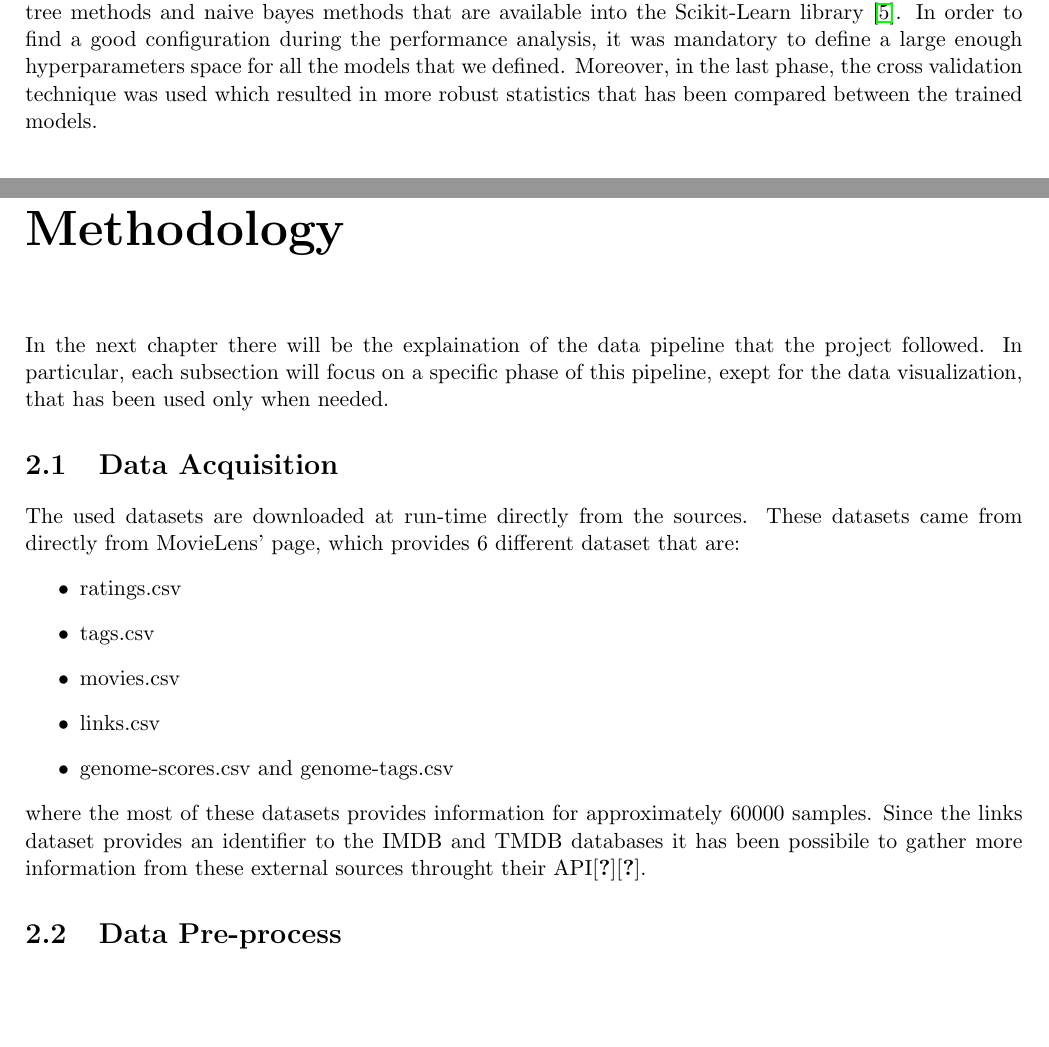
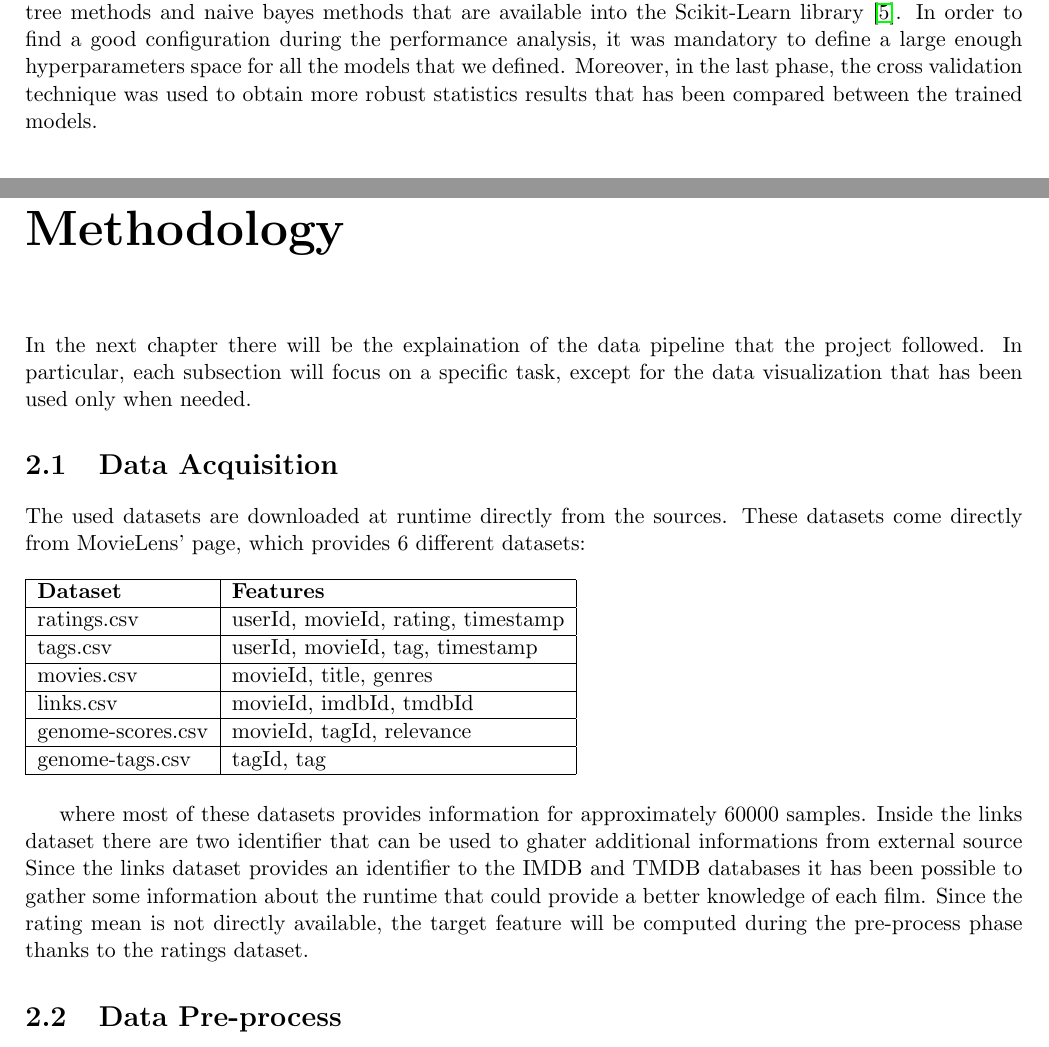
Before and after one commit to prushh/movie-lens-mlp, a LaTeX book (reports/main.tex, which reads reports/chapters/01_introduction.tex, reports/chapters/02_methodology.tex): two parts of pages 5 and 7 of 9, joined at a grey line, cut so that both start at the same text, the shorter picture padded with empty space. Compiled offline with pdfLaTeX.

Commit message:
Fix introduction, continue methodology chapter

```diff
--- a/reports/chapters/01_introduction.tex
+++ b/reports/chapters/01_introduction.tex
@@ -10,6 +10,6 @@ Consequently, the datasets were elaborated with the objective to generate a unif
 Afterwards, during the modelling phase we built an MLP model thanks to the PyTorch framework \cite{NEURIPS2019_9015}.
 In addition, we used other techniques like SVM, tree methods and naive bayes methods that are available into the Scikit-Learn library \cite{scikit-learn}.
 In order to find a good configuration during the performance analysis, it was mandatory to define a large enough hyperparameters space for all the models that we defined.
-Moreover, in the last phase, the cross validation technique was used which resulted in more robust statistics that has been compared between the trained models.
+Moreover, in the last phase, the cross validation technique was used to obtain more robust statistics results that has been compared between the trained models.
 
 \end{document}
--- a/reports/chapters/02_methodology.tex
+++ b/reports/chapters/02_methodology.tex
@@ -3,17 +3,39 @@
 \begin{document}
 
 \chapter{Methodology}
-In the next chapter there will be the explaination of the data pipeline that the project followed. In particular, each subsection will focus on a specific phase of this pipeline, exept for the data visualization, that has been used only when needed.
+In the next chapter there will be the explaination of the data pipeline that the project followed.
+In particular, each subsection will focus on a specific task, except for the data visualization that has been used only when needed.
+
 \section{Data Acquisition}
-The used datasets are downloaded at run-time directly from the sources. These datasets came from directly from MovieLens' page, which provides 6 different dataset that are:
-\begin{itemize}
-    \item ratings.csv
-    \item tags.csv
-    \item movies.csv
-    \item links.csv
-    \item genome-scores.csv and genome-tags.csv
-\end{itemize}
-where the most of these datasets provides information for approximately 60000 samples. Since the links dataset provides an identifier to the IMDB and TMDB databases it has been possibile to gather more information from these external sources throught their API\cite{API-TMDB}\cite{API-IMDB}.
+The used datasets are downloaded at runtime directly from the sources.
+These datasets come directly from MovieLens' page, which provides 6 different datasets:
+% TODO: think about, link README.txt
+\begin{table}[h]
+    \begin{tabular}{|l | l|}
+    \hline
+    \textbf{Dataset} & \textbf{Features} \\
+    \hline
+    ratings.csv &  userId, movieId, rating, timestamp\\
+    \hline
+    tags.csv &  userId, movieId, tag, timestamp\\
+    \hline
+    movies.csv &  movieId, title, genres\\
+    \hline
+    links.csv &  movieId, imdbId, tmdbId\\
+    \hline
+    genome-scores.csv &  movieId, tagId, relevance\\
+    \hline
+    genome-tags.csv & tagId, tag\\
+    \hline
+    \end{tabular}
+\end{table}
+
+where most of these datasets provides information for approximately 60000 samples.
+Inside the links dataset there are two identifier that can be used to ghater additional informations from external source
+Since the links dataset provides an identifier to the IMDB and TMDB databases it has been possible to gather some information about the runtime that could provide a better knowledge of each film.
+Since the rating mean is not directly available, the target feature will be computed during the pre-process phase thanks to the ratings dataset.
+
+
 \section{Data Pre-process}
 \section{Modeling}
 \section{Performance Analysis}
```
Also changed, not shown: reports/main.pdf.
